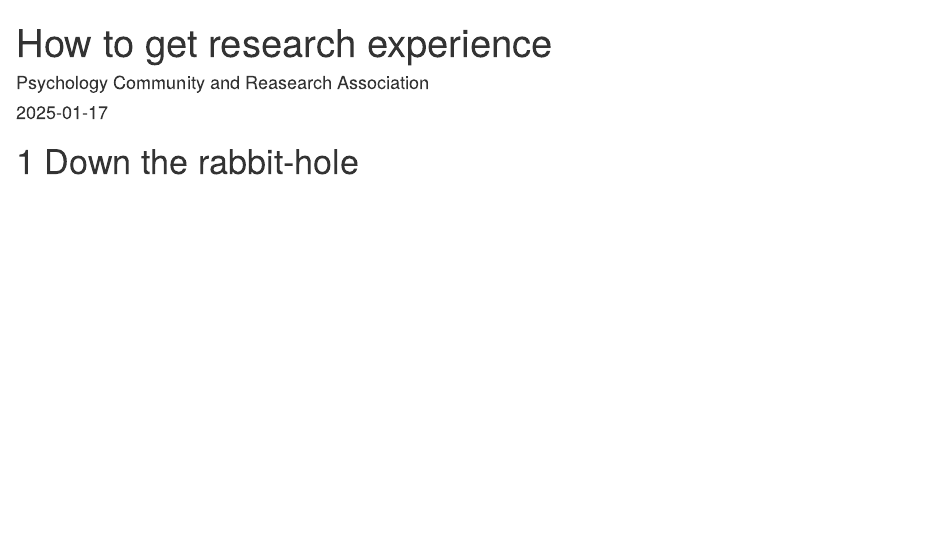
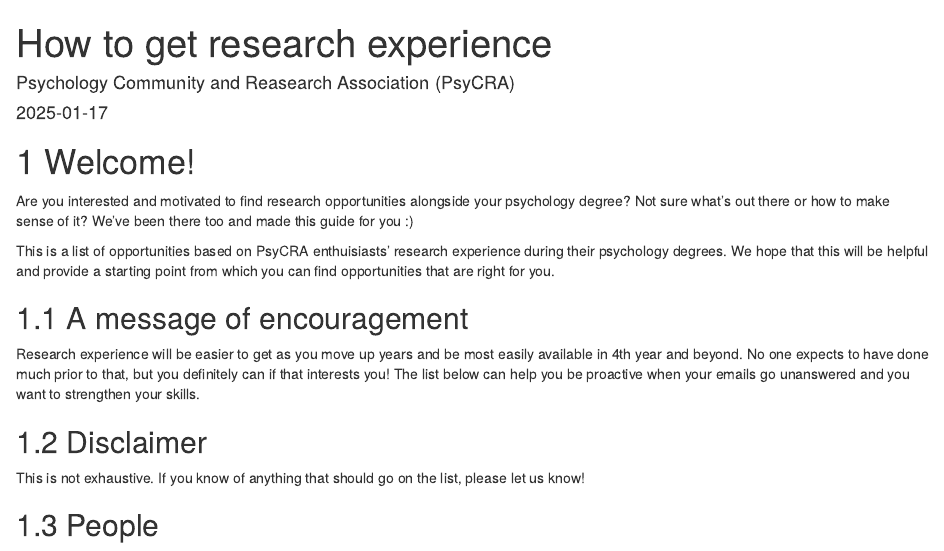
Before and after one commit to janatomastikova/research-doc-psycra, an R Markdown document (index.Rmd): the page in a window 1100 px wide, from its top. Rendered offline with R 4.5, knitr and Pandoc, with nearby package versions; drawn as R Markdown's standard HTML page in place of the format the file asks for.

Commit message:
new commit

```diff
--- a/_output.yml
+++ b/_output.yml
@@ -3,6 +3,6 @@
   config:
     toc:
       before: |
-        <li><a href="./">Research Document</a></li>
+        <li><a href="./">Research Experience Document</a></li>
       after: |
         <li><a href="https://github.com/rstudio/bookdown" target="blank">Published with bookdown</a></li>
--- a/index.Rmd
+++ b/index.Rmd
@@ -1,8 +1,22 @@
 ---
 title: "How to get research experience"
-author: "Psychology Community and Reasearch Association"
+author: "Psychology Community and Reasearch Association (PsyCRA)"
 date: "`r Sys.Date()`"
 site: bookdown::bookdown_site
 ---
 
-# Down the rabbit-hole
+# Welcome!
+
+Are you interested and motivated to find research opportunities alongside your psychology degree? Not sure what's out there or how to make sense of it? We've been there too and made this guide for you :)
+
+This is a list of opportunities based on PsyCRA enthuisiasts' research experience during their psychology degrees. We hope that this will be helpful and provide a starting point from which you can find opportunities that are right for you.
+
+## A message of encouragement
+
+Research experience will be easier to get as you move up years and be most easily available in 4th year and beyond. No one expects to have done much prior to that, but you definitely can if that interests you! The list below can help you be proactive when your emails go unanswered and you want to strengthen your skills.
+
+## Disclaimer
+
+This is not exhaustive. If you know of anything that should go on the list, please let us know!
+
+## People
```
Also changed, not shown: 01-tears.Rmd (renamed from 02-tears.Rmd), 02-race.Rmd (renamed from 03-race.Rmd), docs/reference-keys.txt, docs/search_index.json, 4 other files.
